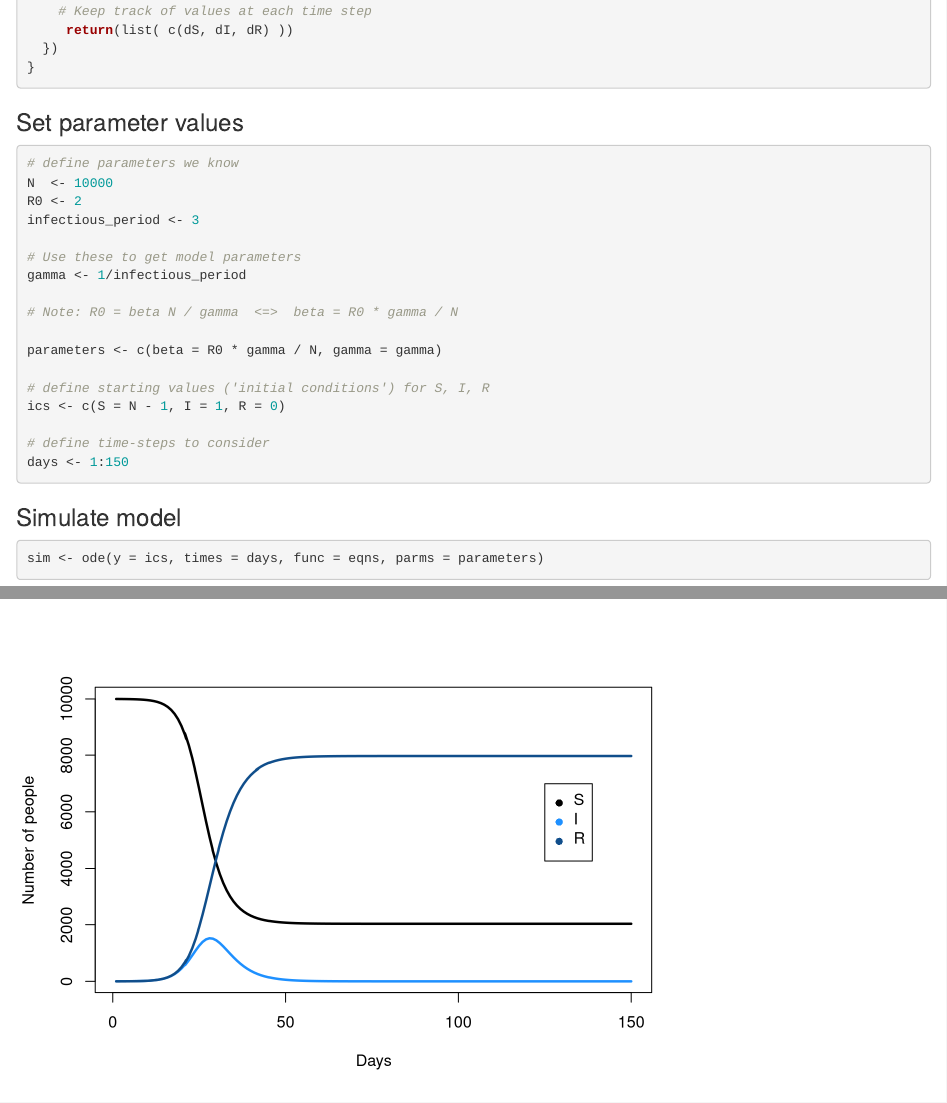
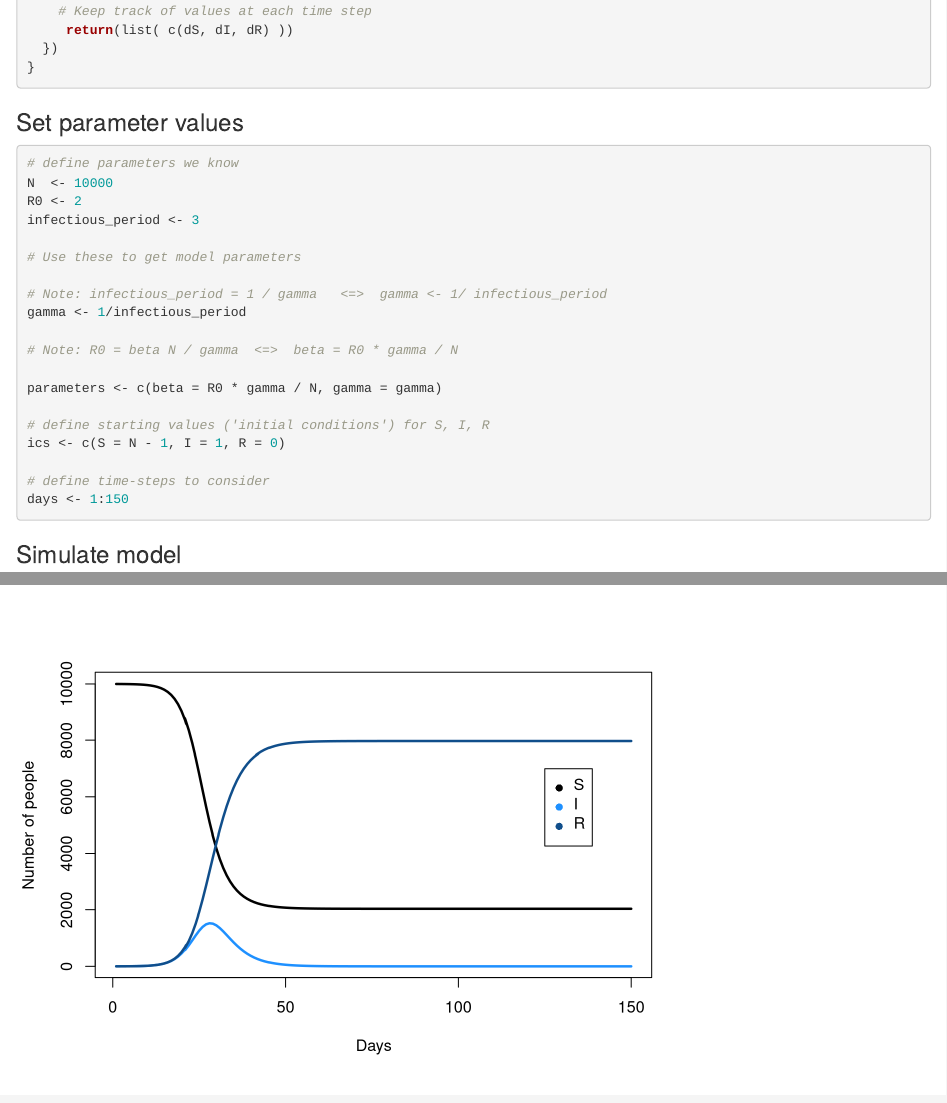
Before and after one commit to SineadMorris/methods-training, an R Markdown document (intro_to_modeling/SIR_model.Rmd): the page in a window 1100 px wide, from 1020 px down, and a second part further down, joined at a grey line. Rendered offline with R 4.5, knitr and Pandoc, with nearby package versions.

Commit message:
update code annotation

```diff
--- a/intro_to_modeling/SIR_model.Rmd
+++ b/intro_to_modeling/SIR_model.Rmd
@@ -78,6 +78,8 @@ R0 <- 2
 infectious_period <- 3
 
 # Use these to get model parameters
+
+# Note: infectious_period = 1 / gamma   <=>  gamma <- 1/ infectious_period
 gamma <- 1/infectious_period
 
 # Note: R0 = beta N / gamma  <=>  beta = R0 * gamma / N
```
Also changed, not shown: intro_to_modeling/SIR_model_extra.Rmd (+2 -0 lines).
